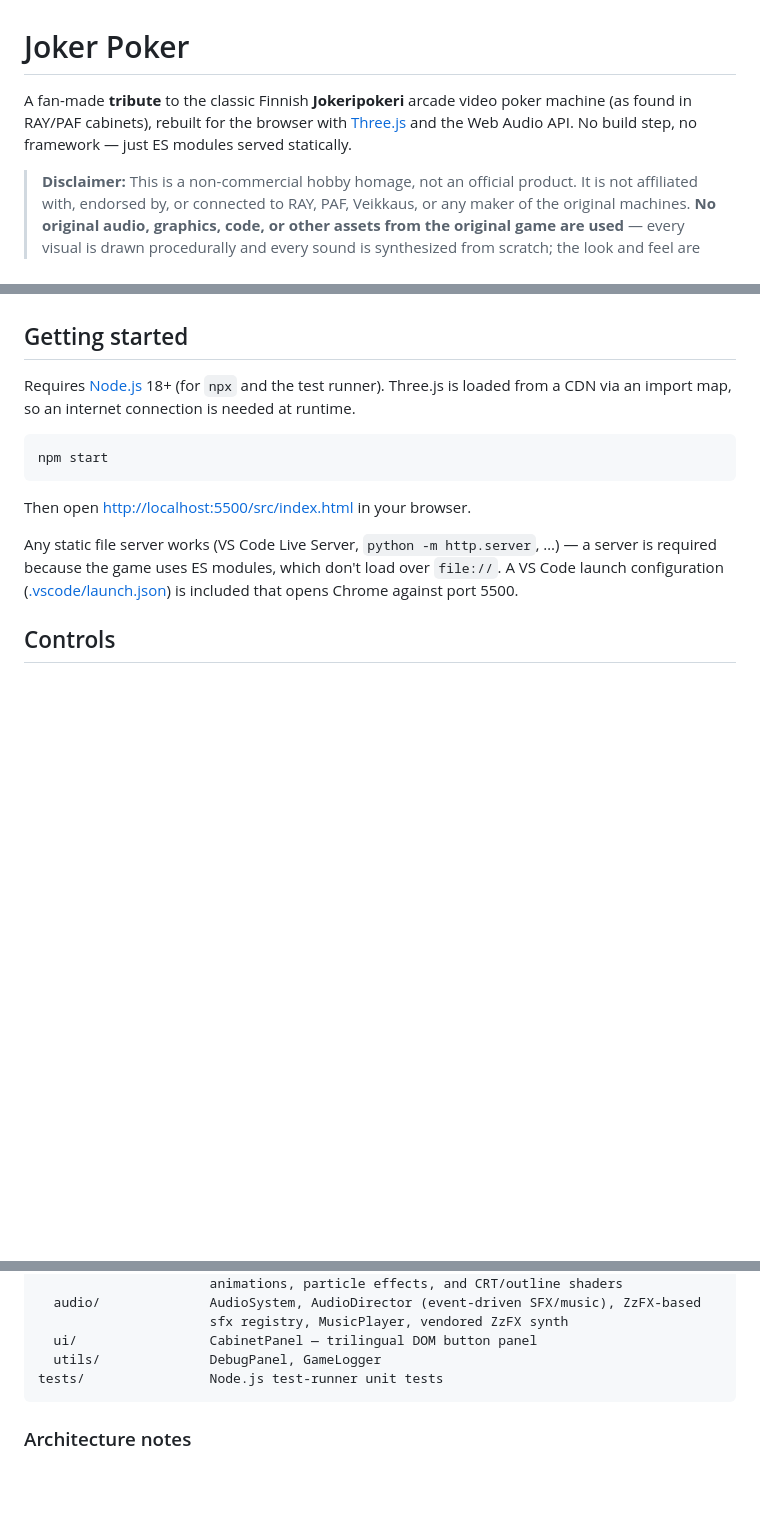
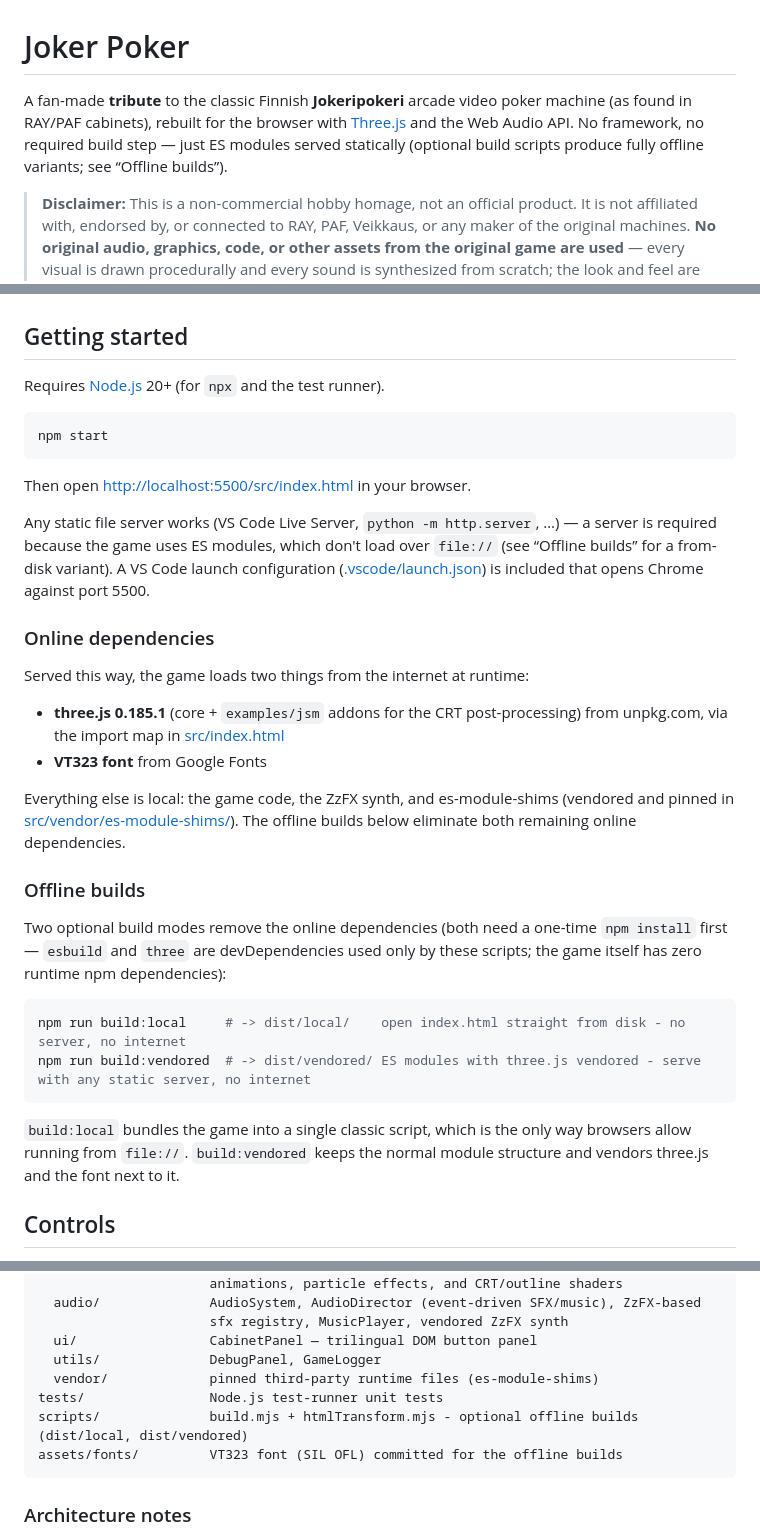
Before and after one commit to kiforsbe/jokerpoker, a Markdown page: README.md, 3 parts joined by grey strips. GitHub-like rendering; blank space fills up the shorter version.

Commit message:
docs: README accuracy pass - online deps, offline builds, audio stack
Co-Authored-By: Claude Fable 5 <noreply@anthropic.com>

````diff
--- a/README.md
+++ b/README.md
@@ -1,6 +1,6 @@
 # Joker Poker
 
-A fan-made **tribute** to the classic Finnish **Jokeripokeri** arcade video poker machine (as found in RAY/PAF cabinets), rebuilt for the browser with [Three.js](https://threejs.org/) and the Web Audio API. No build step, no framework — just ES modules served statically.
+A fan-made **tribute** to the classic Finnish **Jokeripokeri** arcade video poker machine (as found in RAY/PAF cabinets), rebuilt for the browser with [Three.js](https://threejs.org/) and the Web Audio API. No framework, no required build step — just ES modules served statically (optional build scripts produce fully offline variants; see “Offline builds”).
 
 > **Disclaimer:** This is a non-commercial hobby homage, not an official product. It is not affiliated with, endorsed by, or connected to RAY, PAF, Veikkaus, or any maker of the original machines. **No original audio, graphics, code, or other assets from the original game are used** — every visual is drawn procedurally and every sound is synthesized from scratch; the look and feel are recreated purely from memory and reference photographs. No real-money play: the credits are make-believe.
 
@@ -20,7 +20,7 @@ A fan-made **tribute** to the classic Finnish **Jokeripokeri** arcade video poke
 
 ## Getting started
 
-Requires [Node.js](https://nodejs.org/) 18+ (for `npx` and the test runner). Three.js is loaded from a CDN via an import map, so an internet connection is needed at runtime.
+Requires [Node.js](https://nodejs.org/) 20+ (for `npx` and the test runner).
 
 ```sh
 npm start
@@ -28,7 +28,27 @@ npm start
 
 Then open <http://localhost:5500/src/index.html> in your browser.
 
-Any static file server works (VS Code Live Server, `python -m http.server`, …) — a server is required because the game uses ES modules, which don't load over `file://`. A VS Code launch configuration ([.vscode/launch.json](.vscode/launch.json)) is included that opens Chrome against port 5500.
+Any static file server works (VS Code Live Server, `python -m http.server`, …) — a server is required because the game uses ES modules, which don't load over `file://` (see “Offline builds” for a from-disk variant). A VS Code launch configuration ([.vscode/launch.json](.vscode/launch.json)) is included that opens Chrome against port 5500.
+
+### Online dependencies
+
+Served this way, the game loads two things from the internet at runtime:
+
+- **three.js 0.185.1** (core + `examples/jsm` addons for the CRT post-processing) from unpkg.com, via the import map in [src/index.html](src/index.html)
+- **VT323 font** from Google Fonts
+
+Everything else is local: the game code, the ZzFX synth, and es-module-shims (vendored and pinned in [src/vendor/es-module-shims/](src/vendor/es-module-shims/)). The offline builds below eliminate both remaining online dependencies.
+
+### Offline builds
+
+Two optional build modes remove the online dependencies (both need a one-time `npm install` first — `esbuild` and `three` are devDependencies used only by these scripts; the game itself has zero runtime npm dependencies):
+
+```sh
+npm run build:local     # -> dist/local/    open index.html straight from disk - no server, no internet
+npm run build:vendored  # -> dist/vendored/ ES modules with three.js vendored - serve with any static server, no internet
+```
+
+`build:local` bundles the game into a single classic script, which is the only way browsers allow running from `file://`. `build:vendored` keeps the normal module structure and vendors three.js and the font next to it.
 
 ## Controls
 
@@ -80,7 +100,10 @@ src/
                       sfx registry, MusicPlayer, vendored ZzFX synth
   ui/                 CabinetPanel — trilingual DOM button panel
   utils/              DebugPanel, GameLogger
+  vendor/             pinned third-party runtime files (es-module-shims)
 tests/                Node.js test-runner unit tests
+scripts/              build.mjs + htmlTransform.mjs - optional offline builds (dist/local, dist/vendored)
+assets/fonts/         VT323 font (SIL OFL) committed for the offline builds
 ```
 
 ### Architecture notes
````
Also changed, not shown: other parts of README.md (+2 -2 lines).
